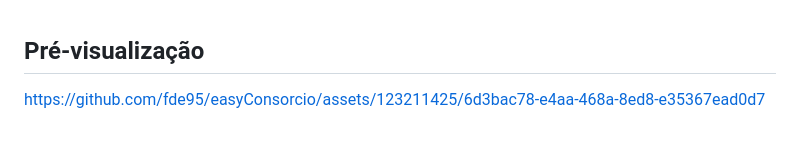
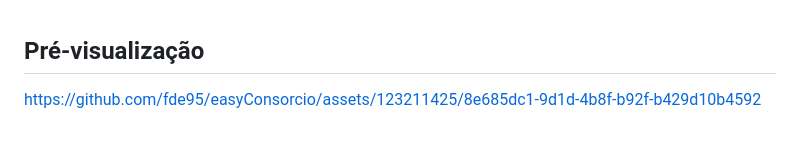
Before and after one commit to fde95/easyConsorcio, a Markdown page: README.md, the part around the change. Rendered like a GitHub page.

```diff
--- a/README.md
+++ b/README.md
@@ -59,4 +59,5 @@
    Pré-visualização
   </h2>
 
-  https://github.com/fde95/easyConsorcio/assets/123211425/6d3bac78-e4aa-468a-8ed8-e35367ead0d7
+
+https://github.com/fde95/easyConsorcio/assets/123211425/8e685dc1-9d1d-4b8f-b92f-b429d10b4592
```
